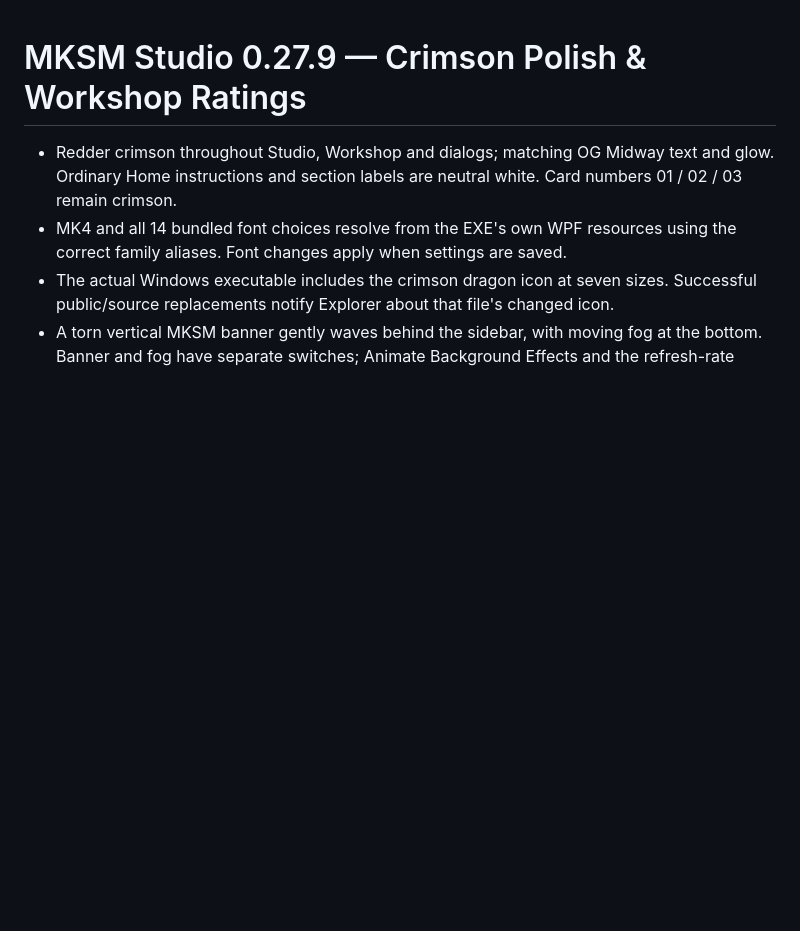
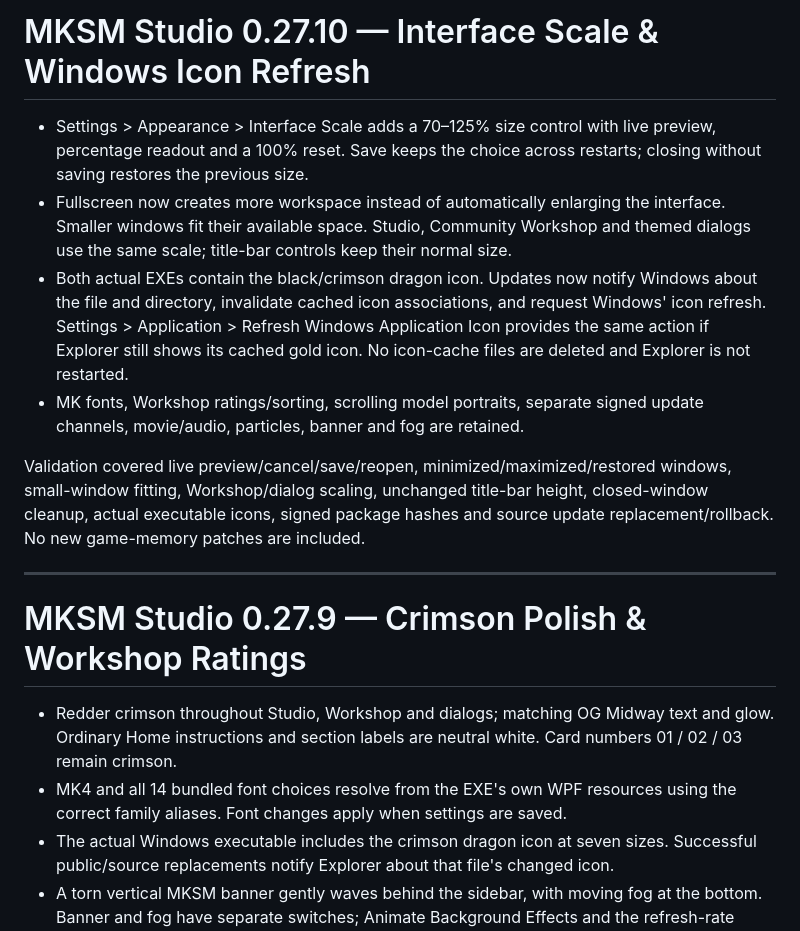
Before and after one commit to OGmidway/Mortal-Kombat-Shaolin-Monks-Modding-Tool, a Markdown page: CHANGELOG.md, the part around the change. GitHub-like rendering; blank space fills up the shorter version.

```diff
--- a/CHANGELOG.md
+++ b/CHANGELOG.md
@@ -1,3 +1,14 @@
+# MKSM Studio 0.27.10 — Interface Scale & Windows Icon Refresh
+
+- Settings > Appearance > Interface Scale adds a 70–125% size control with live preview, percentage readout and a 100% reset. Save keeps the choice across restarts; closing without saving restores the previous size.
+- Fullscreen now creates more workspace instead of automatically enlarging the interface. Smaller windows fit their available space. Studio, Community Workshop and themed dialogs use the same scale; title-bar controls keep their normal size.
+- Both actual EXEs contain the black/crimson dragon icon. Updates now notify Windows about the file and directory, invalidate cached icon associations, and request Windows' icon refresh. Settings > Application > Refresh Windows Application Icon provides the same action if Explorer still shows its cached gold icon. No icon-cache files are deleted and Explorer is not restarted.
+- MK fonts, Workshop ratings/sorting, scrolling model portraits, separate signed update channels, movie/audio, particles, banner and fog are retained.
+
+Validation covered live preview/cancel/save/reopen, minimized/maximized/restored windows, small-window fitting, Workshop/dialog scaling, unchanged title-bar height, closed-window cleanup, actual executable icons, signed package hashes and source update replacement/rollback. No new game-memory patches are included.
+
+---
+
 # MKSM Studio 0.27.9 — Crimson Polish & Workshop Ratings
 
 - Redder crimson throughout Studio, Workshop and dialogs; matching OG Midway text and glow. Ordinary Home instructions and section labels are neutral white. Card numbers 01 / 02 / 03 remain crimson.
```
Also changed, not shown: README.md (+7 -3 lines), docs/PREVIOUS_BUILDS.md (+2 -1 lines), assets/settings.png (added), assets/studio.png.
